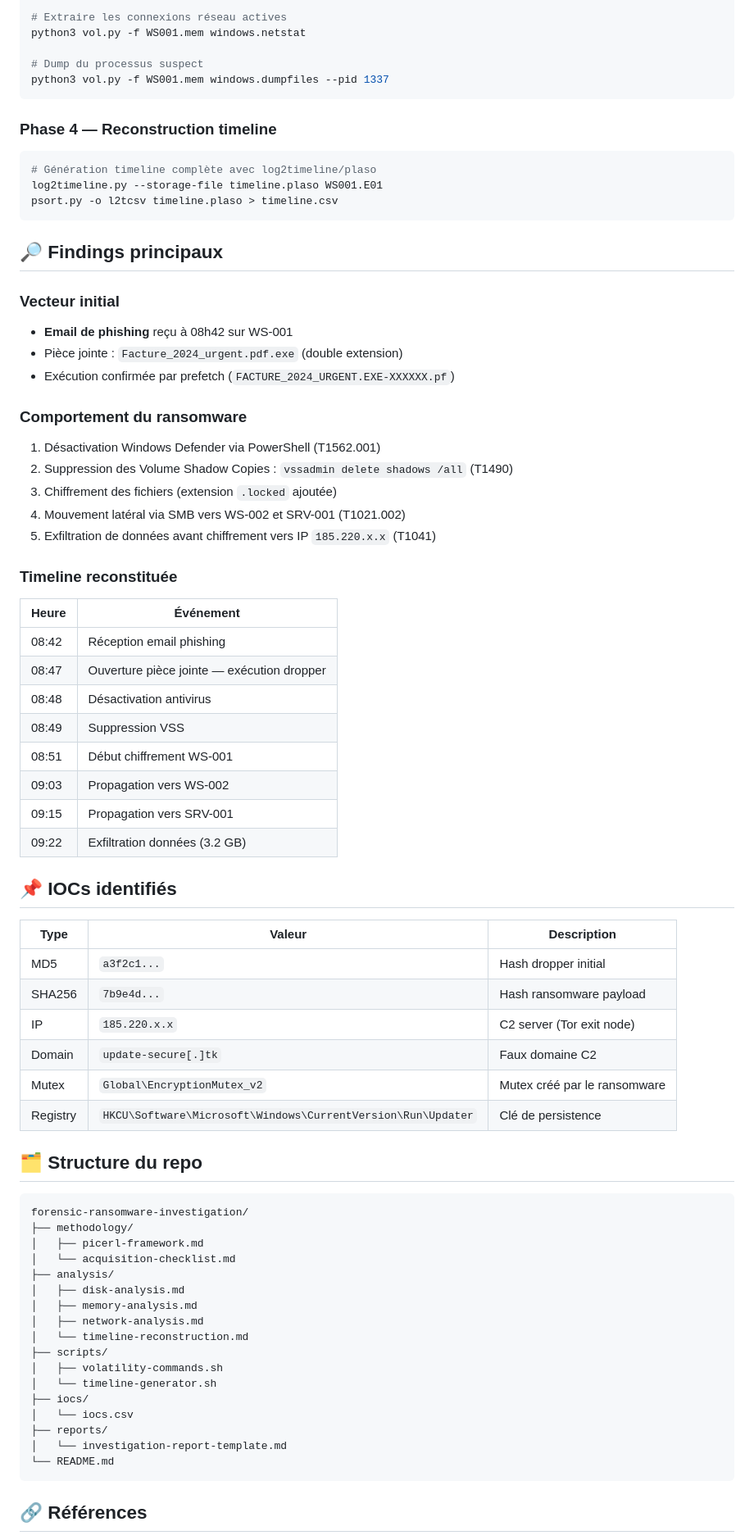
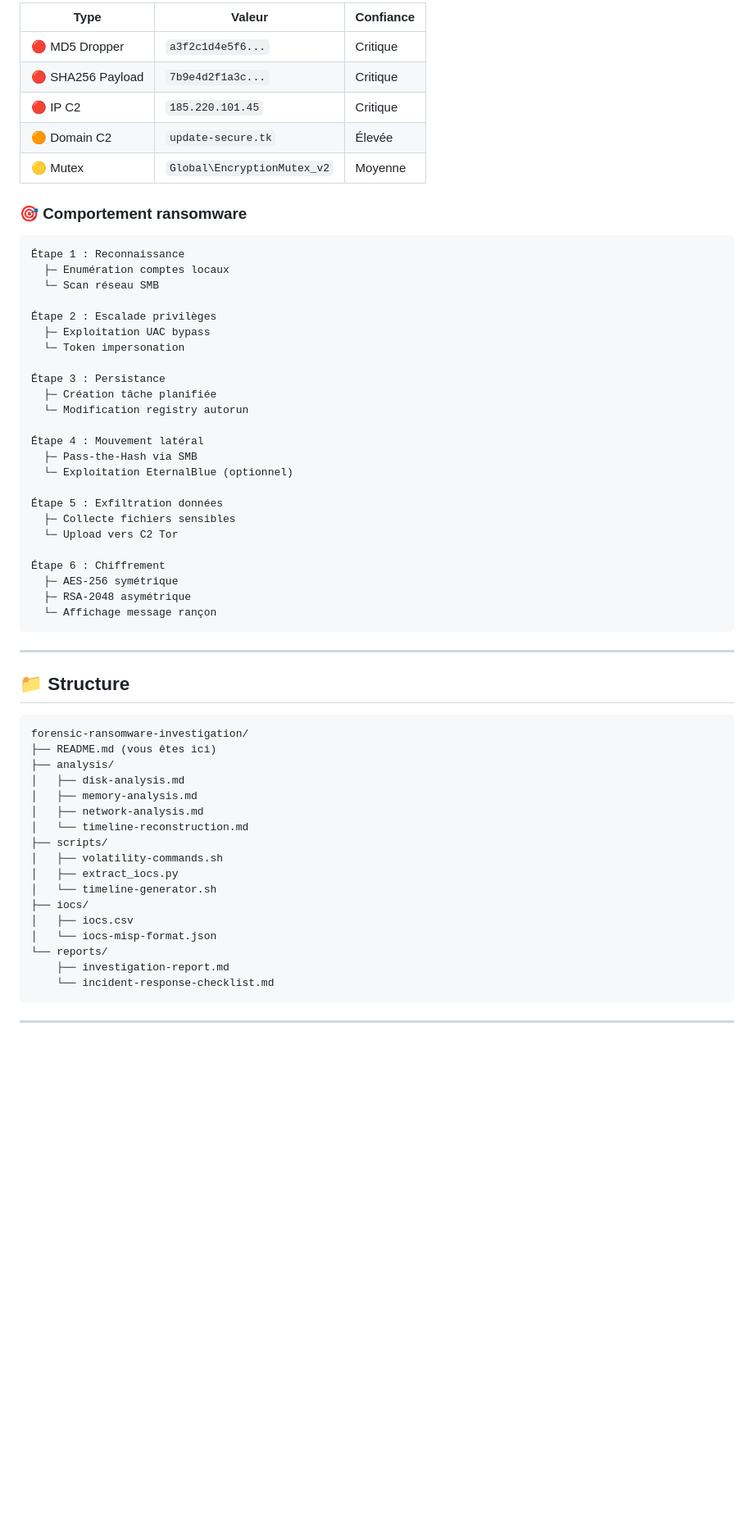
Before and after one commit to primaelkpfv/forensic-ransomware-investigation, a Markdown page: README.md, the part around one of its changes. Shown at 82% size. Rendered like a GitHub page; blank space fills up the shorter version.

Commit message:
docs: Enhance README with investigation timeline & IOC details

````diff
--- a/README.md
+++ b/README.md
@@ -57,62 +93,48 @@ python3 vol.py -f WS001.mem windows.malfind
 
-# Extraire les connexions réseau actives
-python3 vol.py -f WS001.mem windows.netstat
+| Type | Valeur | Confiance |
+|------|--------|-----------|
+| 🔴 MD5 Dropper | `a3f2c1d4e5f6...` | Critique |
+| 🔴 SHA256 Payload | `7b9e4d2f1a3c...` | Critique |
+| 🔴 IP C2 | `185.220.101.45` | Critique |
+| 🟠 Domain C2 | `update-secure.tk` | Élevée |
+| 🟡 Mutex | `Global\EncryptionMutex_v2` | Moyenne |
 
-# Dump du processus suspect
-python3 vol.py -f WS001.mem windows.dumpfiles --pid 1337
+### 🎯 Comportement ransomware
+
+```
+Étape 1 : Reconnaissance
+  ├─ Enumération comptes locaux
+  └─ Scan réseau SMB
+
+Étape 2 : Escalade privilèges
+  ├─ Exploitation UAC bypass
+  └─ Token impersonation
+
+Étape 3 : Persistance
+  ├─ Création tâche planifiée
+  └─ Modification registry autorun
+
+Étape 4 : Mouvement latéral
+  ├─ Pass-the-Hash via SMB
+  └─ Exploitation EternalBlue (optionnel)
+
+Étape 5 : Exfiltration données
+  ├─ Collecte fichiers sensibles
+  └─ Upload vers C2 Tor
+
+Étape 6 : Chiffrement
+  ├─ AES-256 symétrique
+  ├─ RSA-2048 asymétrique
+  └─ Affichage message rançon
 ```
 
-### Phase 4 — Reconstruction timeline
-```bash
-# Génération timeline complète avec log2timeline/plaso
-log2timeline.py --storage-file timeline.plaso WS001.E01
-psort.py -o l2tcsv timeline.plaso > timeline.csv
-```
+---
 
-## 🔎 Findings principaux
-
-### Vecteur initial
-- **Email de phishing** reçu à 08h42 sur WS-001
-- Pièce jointe : `Facture_2024_urgent.pdf.exe` (double extension)
-- Exécution confirmée par prefetch (`FACTURE_2024_URGENT.EXE-XXXXXX.pf`)
-
-### Comportement du ransomware
-1. Désactivation Windows Defender via PowerShell (T1562.001)
-2. Suppression des Volume Shadow Copies : `vssadmin delete shadows /all` (T1490)
-3. Chiffrement des fichiers (extension `.locked` ajoutée)
-4. Mouvement latéral via SMB vers WS-002 et SRV-001 (T1021.002)
-5. Exfiltration de données avant chiffrement vers IP `185.220.x.x` (T1041)
-
-### Timeline reconstituée
-| Heure | Événement |
-|-------|-----------|
-| 08:42 | Réception email phishing |
-| 08:47 | Ouverture pièce jointe — exécution dropper |
-| 08:48 | Désactivation antivirus |
-| 08:49 | Suppression VSS |
-| 08:51 | Début chiffrement WS-001 |
-| 09:03 | Propagation vers WS-002 |
-| 09:15 | Propagation vers SRV-001 |
-| 09:22 | Exfiltration données (3.2 GB) |
-
-## 📌 IOCs identifiés
-
-| Type | Valeur | Description |
-|------|--------|-------------|
-| MD5 | `a3f2c1...` | Hash dropper initial |
-| SHA256 | `7b9e4d...` | Hash ransomware payload |
-| IP | `185.220.x.x` | C2 server (Tor exit node) |
-| Domain | `update-secure[.]tk` | Faux domaine C2 |
-| Mutex | `Global\EncryptionMutex_v2` | Mutex créé par le ransomware |
-| Registry | `HKCU\Software\Microsoft\Windows\CurrentVersion\Run\Updater` | Clé de persistence |
-
-## 🗂️ Structure du repo
+## 📁 Structure
 
 ```
 forensic-ransomware-investigation/
-├── methodology/
-│   ├── picerl-framework.md
-│   └── acquisition-checklist.md
+├── README.md (vous êtes ici)
 ├── analysis/
 │   ├── disk-analysis.md
 │   ├── memory-analysis.md
@@ -120,13 +142,15 @@ forensic-ransomware-investigation/
 │   └── timeline-reconstruction.md
 ├── scripts/
 │   ├── volatility-commands.sh
+│   ├── extract_iocs.py
 │   └── timeline-generator.sh
 ├── iocs/
-│   └── iocs.csv
-├── reports/
-│   └── investigation-report-template.md
-└── README.md
+│   ├── iocs.csv
+│   └── iocs-misp-format.json
+└── reports/
+    ├── investigation-report.md
+    └── incident-response-checklist.md
 ```
 
-## 🔗 Références
+---
 
````
Also changed, not shown: other parts of README.md (+85 -47 lines).
